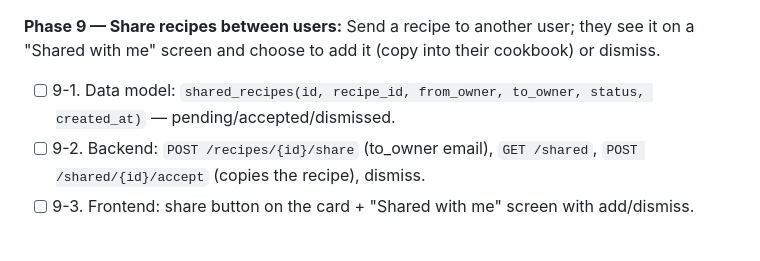
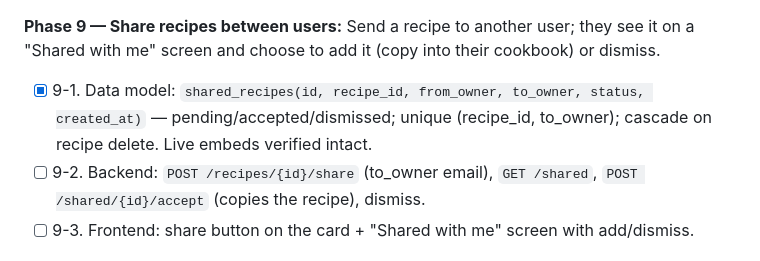
Before and after one commit to omergrinwald14/DIgital-CookBook, a Markdown page: PLAN.md, the part around the change. GitHub-like rendering.

Commit message:
9-1: shared_recipes table created (DDL in Supabase); live embeds verified

```diff
--- a/PLAN.md
+++ b/PLAN.md
@@ -189,8 +189,9 @@ Type a recipe in by hand: title, ingredients, steps; optional cover photo.
 **Phase 9 — Share recipes between users:**
 Send a recipe to another user; they see it on a "Shared with me" screen and
 choose to add it (copy into their cookbook) or dismiss.
-- [ ] 9-1. Data model: `shared_recipes(id, recipe_id, from_owner, to_owner,
-  status, created_at)` — pending/accepted/dismissed.
+- [x] 9-1. Data model: `shared_recipes(id, recipe_id, from_owner, to_owner,
+  status, created_at)` — pending/accepted/dismissed; unique (recipe_id,
+  to_owner); cascade on recipe delete. Live embeds verified intact.
 - [ ] 9-2. Backend: `POST /recipes/{id}/share` (to_owner email),
   `GET /shared`, `POST /shared/{id}/accept` (copies the recipe), dismiss.
 - [ ] 9-3. Frontend: share button on the card + "Shared with me" screen
```
